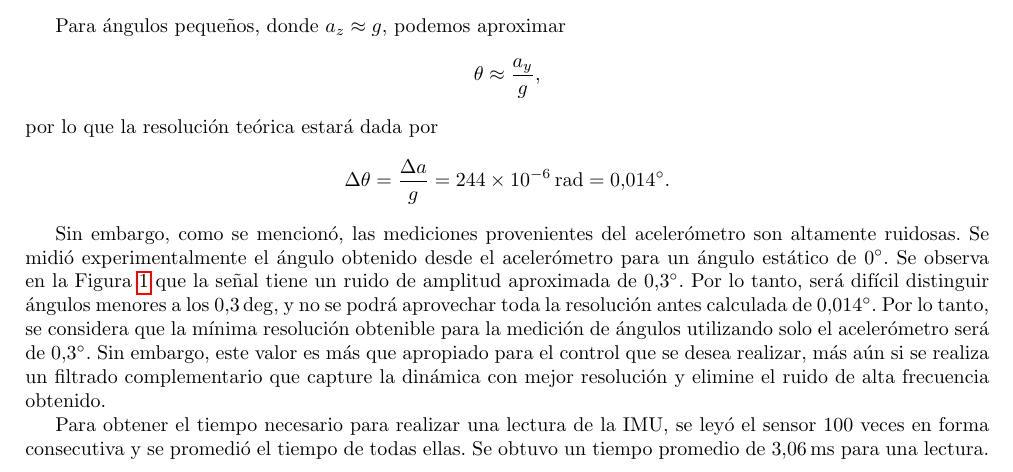
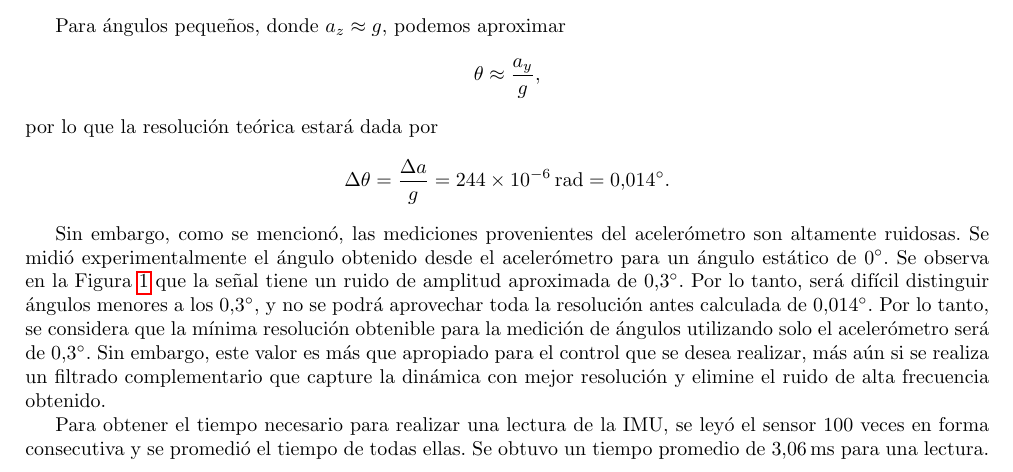
Before and after one commit to valenruggiero/Taller-de-Control, a LaTeX paper (TP1/informe/document.tex, which reads TP1/informe/tex/limitsensores.tex): part of page 3 of 5, cut so that both start at the same text. Compiled offline with pdfLaTeX.

Commit message:
Fix typo

```diff
--- a/TP1/informe/tex/limitsensores.tex
+++ b/TP1/informe/tex/limitsensores.tex
@@ -52,7 +52,7 @@ $$\theta \approx \frac{a_y}{g},$$
 por lo que la resolución teórica estará dada por
 $$\Delta \theta = \frac{\Delta a}{g} = \qty{244e-6}{\radian} = \qty{0.014}{\degree}.$$
 
-Sin embargo, como se mencionó, las mediciones provenientes del acelerómetro son altamente ruidosas. Se midió experimentalmente el ángulo obtenido desde el acelerómetro para un ángulo estático de \qty{0}{\degree}. Se observa en la Figura~\ref{fig:ruido-acel} que la señal tiene un ruido de amplitud aproximada de \qty{0.3}{\degree}. Por lo tanto, será difícil distinguir ángulos menores a los \qty{0.3}{\deg}, y no se podrá aprovechar toda la resolución antes calculada de \qty{0.014}{\degree}. Por lo tanto, se considera que la mínima resolución obtenible para la medición de ángulos utilizando solo el acelerómetro será de \qty{0.3}{\degree}. Sin embargo, este valor es más que apropiado para el control que se desea realizar, más aún si se realiza un filtrado complementario que capture la dinámica con mejor resolución y elimine el ruido de alta frecuencia obtenido.
+Sin embargo, como se mencionó, las mediciones provenientes del acelerómetro son altamente ruidosas. Se midió experimentalmente el ángulo obtenido desde el acelerómetro para un ángulo estático de \qty{0}{\degree}. Se observa en la Figura~\ref{fig:ruido-acel} que la señal tiene un ruido de amplitud aproximada de \qty{0.3}{\degree}. Por lo tanto, será difícil distinguir ángulos menores a los \qty{0.3}{\degree}, y no se podrá aprovechar toda la resolución antes calculada de \qty{0.014}{\degree}. Por lo tanto, se considera que la mínima resolución obtenible para la medición de ángulos utilizando solo el acelerómetro será de \qty{0.3}{\degree}. Sin embargo, este valor es más que apropiado para el control que se desea realizar, más aún si se realiza un filtrado complementario que capture la dinámica con mejor resolución y elimine el ruido de alta frecuencia obtenido.
 
 \begin{figure}[!tbp]
     \centering
```
